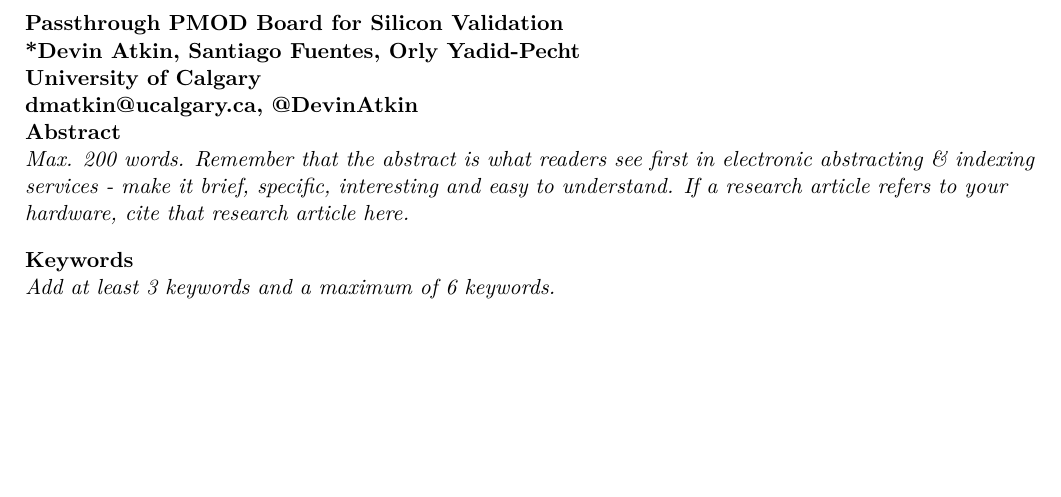
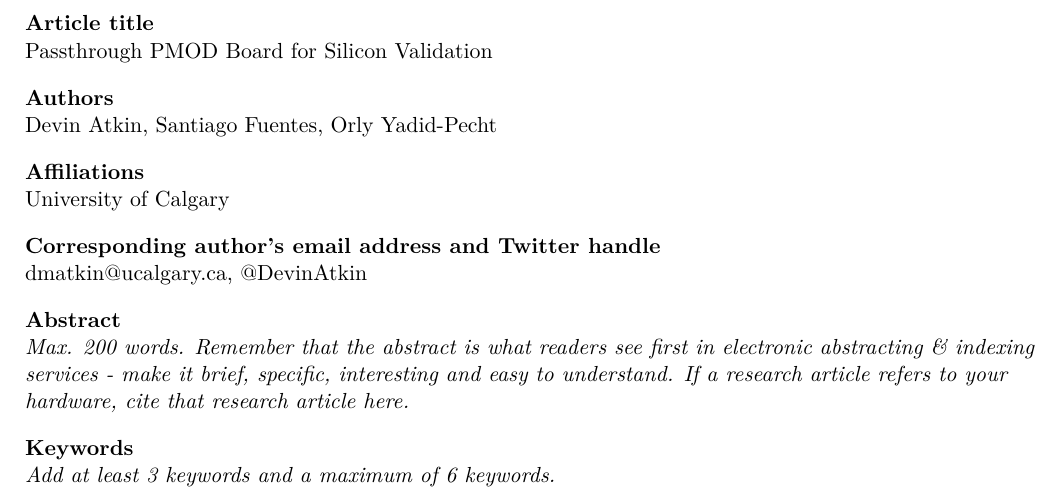
Before and after one commit to I2SenseLab/TT-EverythingPMOD, a LaTeX document (Article/hardwarex.tex, which reads Article/title.tex): part of page 1 of 6, cut at the place of the change, the shorter picture padded with empty space. Compiled offline with pdfLaTeX.

Commit message:
fixup! Configure Title

```diff
--- a/Article/title.tex
+++ b/Article/title.tex
@@ -1,4 +1,11 @@
-\textbf{Passthrough PMOD Board for Silicon Validation}\\
-\textbf{*Devin Atkin, Santiago Fuentes, Orly Yadid-Pecht}\\
-\textbf{University of Calgary}\\
-\textbf{dmatkin@ucalgary.ca, @DevinAtkin}\\
+\textbf{Article title}\\
+Passthrough PMOD Board for Silicon Validation
+
+\textbf{Authors}\\
+*Devin Atkin, Santiago Fuentes, Orly Yadid-Pecht
+
+\textbf{Affiliations}\\
+University of Calgary
+
+\textbf{Corresponding author’s email address and Twitter handle}\\
+dmatkin@ucalgary.ca, @DevinAtkin
```
